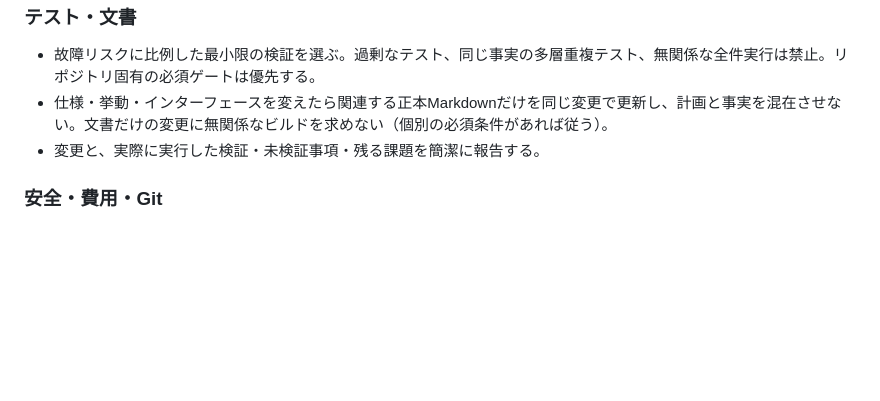
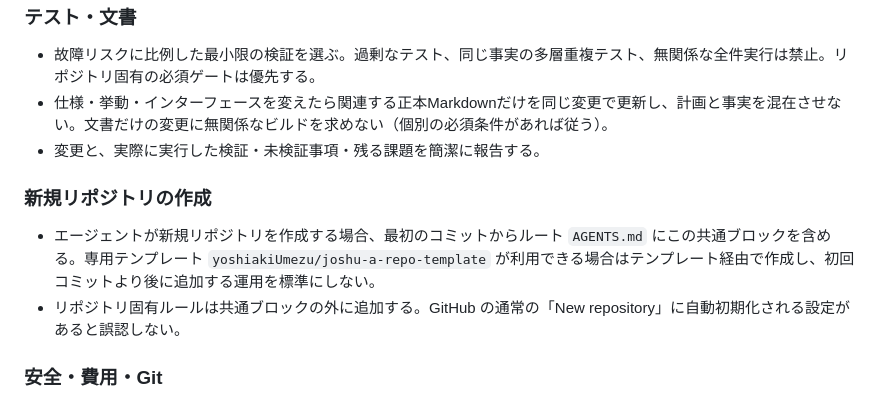
Before and after one commit to yoshiakiUmezu/joshu-a-site, a Markdown page: AGENTS.md, the part around the change. Drawn GitHub-style; blank space fills up the shorter version.

Commit message:
docs: require agent-rule template in initial repository commit

```diff
--- a/AGENTS.md
+++ b/AGENTS.md
@@ -20,6 +20,10 @@
 - 仕様・挙動・インターフェースを変えたら関連する正本Markdownだけを同じ変更で更新し、計画と事実を混在させない。文書だけの変更に無関係なビルドを求めない（個別の必須条件があれば従う）。
 - 変更と、実際に実行した検証・未検証事項・残る課題を簡潔に報告する。
 
+### 新規リポジトリの作成
+- エージェントが新規リポジトリを作成する場合、最初のコミットからルート `AGENTS.md` にこの共通ブロックを含める。専用テンプレート `yoshiakiUmezu/joshu-a-repo-template` が利用できる場合はテンプレート経由で作成し、初回コミットより後に追加する運用を標準にしない。
+- リポジトリ固有ルールは共通ブロックの外に追加する。GitHub の通常の「New repository」に自動初期化される設定があると誤認しない。
+
 ### 安全・費用・Git
 - APIキー、認証情報、秘密情報、未公開情報をコード・ログ・Issue・PR・外部サービスへ漏らさない。リポジトリの公開範囲を無断で変更しない。
 - 追加課金、従量課金API、未承認の外部サービス、製品公開・本番デプロイ・PRマージは、既存の明示的な許可範囲を超えて実行しない。
```
